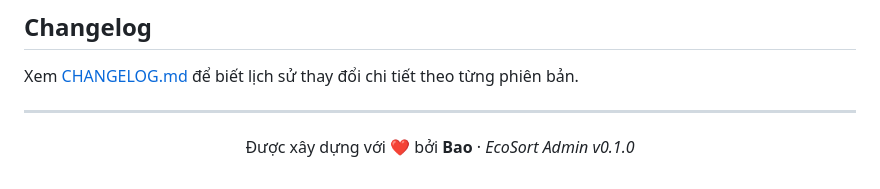
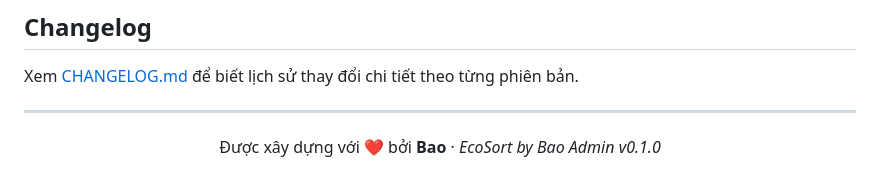
Before and after one commit to gbao86/AI_Garbage_Classification_Application, a Markdown page: web_admin/README.md, the part around the change. Drawn GitHub-style.

```diff
--- a/web_admin/README.md
+++ b/web_admin/README.md
@@ -172,5 +172,5 @@ Xem [CHANGELOG.md](./CHANGELOG.md) để biết lịch sử thay đổi chi ti
 ---
 
 <p align="center">
-  Được xây dựng với ❤️ bởi <strong>Bao</strong> · <em>EcoSort Admin v0.1.0</em>
+  Được xây dựng với ❤️ bởi <strong>Bao</strong> · <em>EcoSort by Bao Admin v0.1.0</em>
 </p>
```
